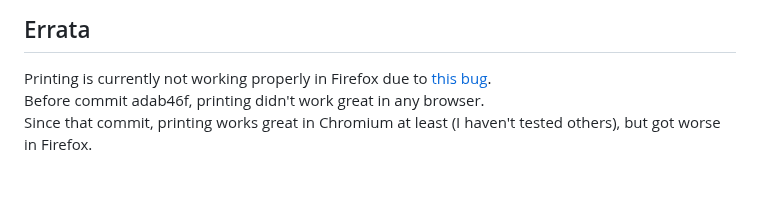
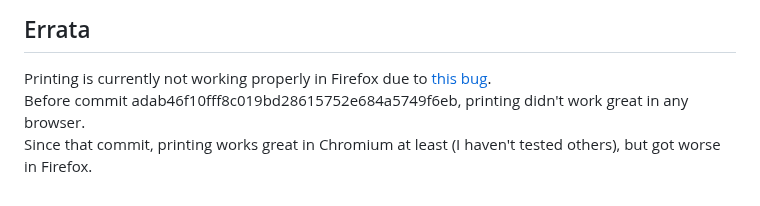
Before and after one commit to chuckwagoncomputing/interactive-pinout, a Markdown page: README.md, the part around the change. Drawn GitHub-style.

Commit message:
Use full ref so GH turns it into a link

```diff
--- a/README.md
+++ b/README.md
@@ -225,5 +225,5 @@ $ bash ../interactive-pinout/main.sh
 ## Errata
 
 Printing is currently not working properly in Firefox due to [this bug](https://bugzilla.mozilla.org/show_bug.cgi?id=1979600).
-Before commit adab46f, printing didn't work great in any browser.
+Before commit adab46f10fff8c019bd28615752e684a5749f6eb, printing didn't work great in any browser.
 Since that commit, printing works great in Chromium at least (I haven't tested others), but got worse in Firefox.
```
